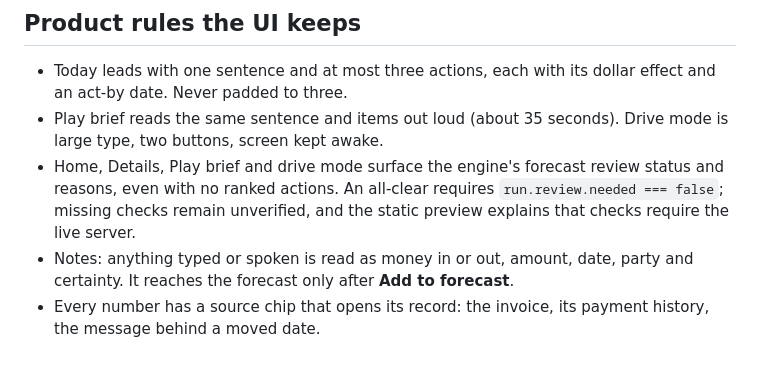
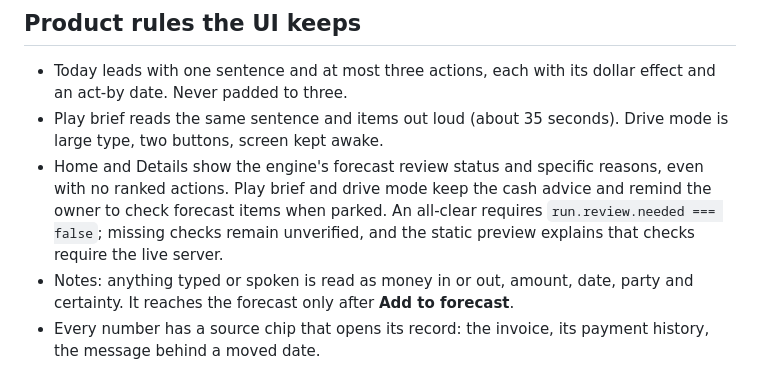
Before and after one commit to thomashillyer/cashflow, a Markdown page: app/README.md, the part around the change. GitHub-like rendering.

Commit message:
docs: clarify visual and spoken forecast checks

```diff
--- a/app/README.md
+++ b/app/README.md
@@ -52,7 +52,7 @@ show the same revision.
 
 - Today leads with one sentence and at most three actions, each with its dollar effect and an act-by date. Never padded to three.
 - Play brief reads the same sentence and items out loud (about 35 seconds). Drive mode is large type, two buttons, screen kept awake.
-- Home, Details, Play brief and drive mode surface the engine's forecast review status and reasons, even with no ranked actions. An all-clear requires `run.review.needed === false`; missing checks remain unverified, and the static preview explains that checks require the live server.
+- Home and Details show the engine's forecast review status and specific reasons, even with no ranked actions. Play brief and drive mode keep the cash advice and remind the owner to check forecast items when parked. An all-clear requires `run.review.needed === false`; missing checks remain unverified, and the static preview explains that checks require the live server.
 - Notes: anything typed or spoken is read as money in or out, amount, date, party and certainty. It reaches the forecast only after **Add to forecast**.
 - Every number has a source chip that opens its record: the invoice, its payment history, the message behind a moved date.
 - Nothing sends, pays or writes back. Drafts are copied or opened in the owner's own mail app.
```
